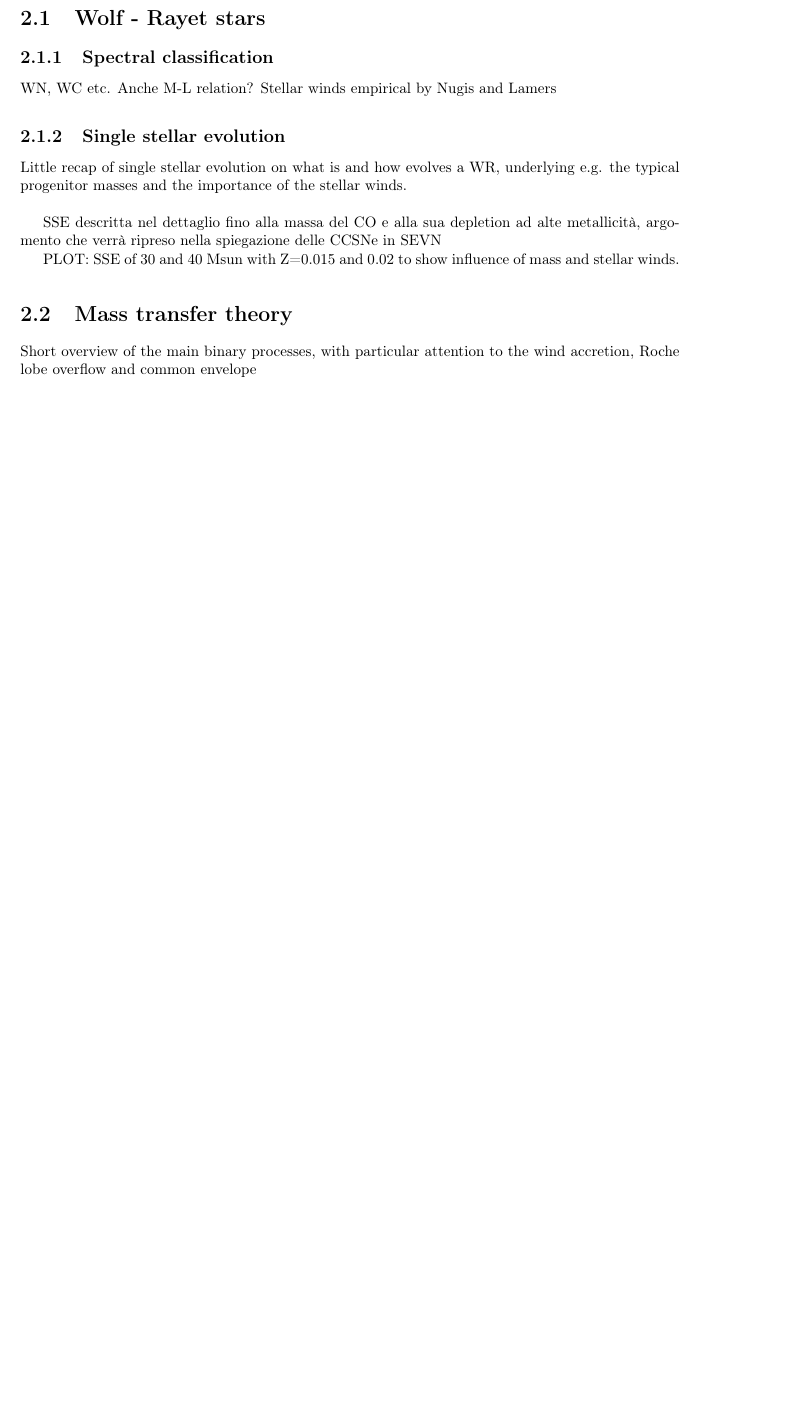
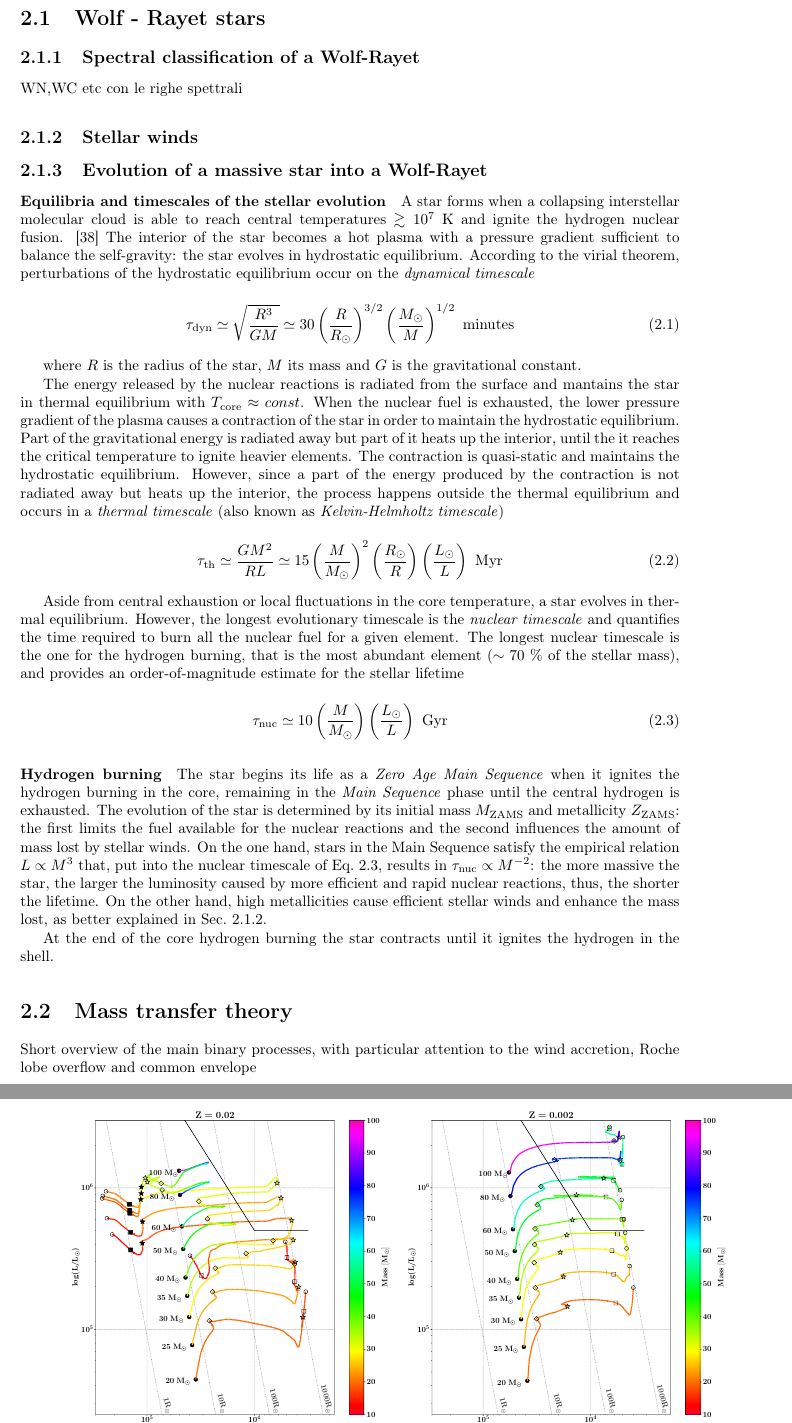
Before and after one commit to erikakorb/masterthesis, a LaTeX thesis (latex/thesis.tex): part of page 22 of 37 before the commit and two parts of pages 22 and 23 of 39 after it, the two joined at a grey line, cut so that both start at the same text, the shorter picture padded with empty space. Compiled offline with pdfLaTeX.

Commit message:
9/8/2022

```diff
--- a/latex/thesis.tex
+++ b/latex/thesis.tex
@@ -571,14 +571,55 @@ This chapter reviews the theory of the single stellar evolution and of the main
 
 
 \section{Wolf - Rayet stars}
-\subsection{Spectral classification}
-WN, WC etc.
-Anche M-L relation?
-Stellar winds empirical by Nugis and Lamers
-\subsection{Single stellar evolution}
-Little recap of single stellar evolution on what is and how evolves a WR, underlying e.g. the typical progenitor masses and the importance of the stellar winds.\\
 
-SSE descritta nel dettaglio fino alla massa del CO e alla sua depletion ad alte metallicità, argomento che verrà ripreso nella spiegazione delle CCSNe in SEVN
+\subsection{Spectral classification of a Wolf-Rayet}
+WN,WC etc con le righe spettrali
+
+\subsection{Stellar winds}\label{subsec:stellarwinds}
 
 
-PLOT: SSE of 30 and 40 Msun with Z=0.015 and 0.02 to show influence of mass and stellar winds.
+\subsection{Evolution of a massive star into a Wolf-Rayet}\label{subsec:stellarevo}
+\paragraph{Equilibria and timescales of the stellar evolution}
+A star forms when a collapsing interstellar molecular cloud is able to reach central temperatures $\gtrsim 10^7$ K and ignite the hydrogen nuclear fusion. \cite{evostellare} The interior of the star becomes a hot plasma with a pressure gradient sufficient to balance the self-gravity: the star evolves in hydrostatic equilibrium. According to the virial theorem, perturbations of the hydrostatic equilibrium occur on the \emph{dynamical timescale}
+
+\begin{equation}\label{eq:taudyn}
+		\tau_\textup{dyn} \simeq \sqrt{\frac{R^3}{G M}} \simeq 30 \left(\frac{R}{R\sun}\right)^{3/2} \left(\frac{M\sun}{M}\right)^{1/2}\ \text{minutes}
+\end{equation}
+
+where $R$ is the radius of the star, $M$ its mass and $G$ is the gravitational constant.
+
+The energy released by the nuclear reactions is radiated from the surface and mantains the star in thermal equilibrium with $T_{\rm core} \approx const$. When the nuclear fuel is exhausted, the lower pressure gradient of the plasma causes a contraction of the star in order to maintain the hydrostatic equilibrium. Part of the gravitational energy is radiated away but part of it heats up the interior, until the it reaches the critical temperature to ignite heavier elements. The contraction is quasi-static and maintains the hydrostatic equilibrium. However, since a part of the energy produced by the contraction is not radiated away but heats up the interior, the process happens outside the thermal equilibrium and occurs in a \emph{thermal timescale} (also known as \emph{Kelvin-Helmholtz timescale})
+
+\begin{equation}\label{eq:tauth}
+	\tau_\textup{th} \simeq \frac{G M^2}{R L} \simeq 15
+	\left(\frac{M}{M\sun}\right)^{2} \left(\frac{R\sun}{R}\right) \left(\frac{L\sun}{L}\right)\ \text{Myr}
+\end{equation}
+
+Aside from central exhaustion or local fluctuations in the core temperature, a star evolves in thermal equilibrium. However, the longest evolutionary timescale is the \emph{nuclear timescale} and quantifies the time required to burn all the nuclear fuel for a given element. The longest nuclear timescale is the one for the hydrogen burning, that is the most abundant element ($\sim 70~\%$ of the stellar mass), and provides an order-of-magnitude estimate for the stellar lifetime
+
+\begin{equation}\label{eq:taunuc}
+	\tau_\textup{nuc} \simeq 10 \left(\frac{M}{M\sun}\right) \left(\frac{L\sun}{L}\right)\ \text{Gyr}
+\end{equation}
+
+\paragraph{Hydrogen burning}
+The star begins its life as a \emph{Zero Age Main Sequence} when it ignites the hydrogen burning in the core, remaining in the \emph{Main Sequence} phase until the central hydrogen is exhausted. The evolution of the star is determined by its initial mass $\mzams$ and metallicity $\zzams$: the first limits the fuel available for the nuclear reactions and the second influences the amount of mass lost by stellar winds. On the one hand, stars in the Main Sequence satisfy the empirical relation $L \propto M^3$ that, put into the nuclear timescale of Eq.\ \ref{eq:taunuc}, results in $\tau_{\rm nuc} \propto M^{-2}$: the more massive the star, the larger the luminosity caused by more efficient and rapid nuclear reactions, thus, the shorter the lifetime. On the other hand, high metallicities cause efficient stellar winds and enhance the mass lost, as better explained in Sec.\ \ref{subsec:stellarwinds}.
+
+At the end of the core hydrogen burning the star contracts until it ignites the hydrogen in the shell.
+
+
+
+
+
+
+
+
+
+
+
+
+\begin{figure}[h!]
+	\begin{minipage}{.49\textwidth}
+		\centering
+		\includegraphics[width=1.05\textwidth]{./images/HR_02.pdf}
+	\end{minipage}
+	\hfill
@@ -584,0 +629,2 @@ PLOT: SSE of 30 and 40 Msun with Z=0.015 and 0.02 to show influence of mass and
+	\end{minipage}
+	\caption{Hertzsprung-Russel diagrams with the single stellar evolution of massive stars at two different metallicities. The symbols indicate the different burning stages: beginning of core H burning i.\ e.\ ZAMS (filled circle), beginning of H shell burning (empty diamond), beginning of the core He burning (empty star) possibly as a Wolf-Rayet (filled star), beginning of He shell burning (empty square) possibly as a Wolf-Rayet (filled square), end of the CO burning (empty circle). At solar metallicity ($Z=0.02$, \emph{left} panel) Wolf-Rayet stars can be produced by stars with $\mzams \gtrsim 40~\msun$ while at metallicity one order-of-magnitude lower ($Z=0.002$, \emph{right} panel) the stellar winds are quenched and even stars with $\mzams \sim 100~\msun$ can't produce a Wolf-Rayet. The tracks are generated with the population-synthesis code SEVN \cite{spera2019_mergingBBH} that interpolates the tables produced with the PARSEC stellar evolution code \cite{parsec2015_chen} (more details on the codes in Sec.\ \ref{sec:SEVN}).}\label{fig:HRdiagrams}
@@ -585,3 +646,7 @@ PLOT: SSE of 30 and 40 Msun with Z=0.015 and 0.02 to show influence of mass and
+\end{figure}
+
+
+
 
 \section{Mass transfer theory}
 Short overview of the main binary processes, with particular attention to the wind accretion, Roche lobe overflow and common envelope
```
Also changed, not shown: latex/biblio.bib (+7 -0 lines), latex/images/HR_002.pdf (added), latex/images/HR_02.pdf (added), latex/images/mass_Z02.pdf (added), latex/images/preSN.pdf (added), latex/thesis.bbl, latex/thesis.tex (20 more changed lines), 12 other files.
